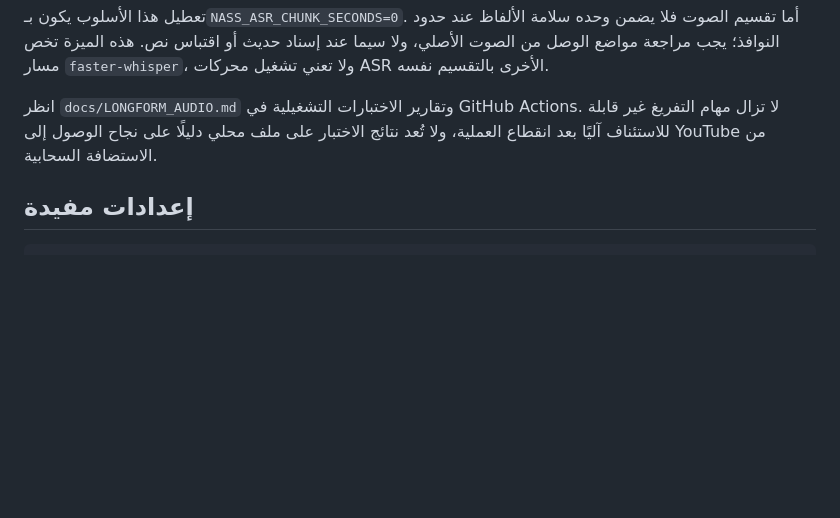
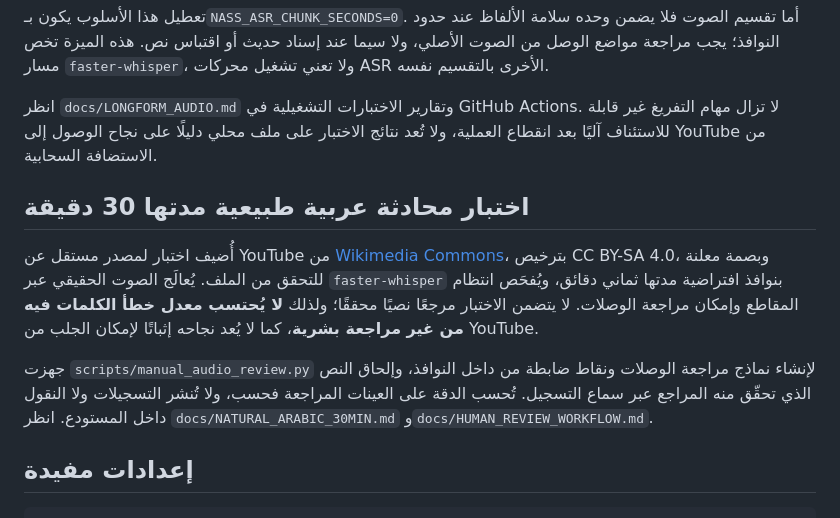
Before and after one commit to Mosabomer2000/-nass-mcp, a Markdown page: README.md, the part around the change. GitHub-like rendering; blank space fills up the shorter version.

Commit message:
Link natural Arabic conversation acceptance and private human audit workflow from README

````diff
--- a/README.md
+++ b/README.md
@@ -134,6 +134,12 @@ export NASS_ASR_OVERLAP_SECONDS=4
 
 انظر `docs/LONGFORM_AUDIO.md` وتقارير الاختبارات التشغيلية في GitHub Actions. لا تزال مهام التفريغ غير قابلة للاستئناف آليًا بعد انقطاع العملية، ولا تُعد نتائج الاختبار على ملف محلي دليلًا على نجاح الوصول إلى YouTube من الاستضافة السحابية.
 
+## اختبار محادثة عربية طبيعية مدتها 30 دقيقة
+
+أُضيف اختبار لمصدر مستقل عن YouTube من [Wikimedia Commons](https://commons.wikimedia.org/wiki/File:ARABIC_SPEAKING_COMMUNITY_Conversation_hour.webm)، بترخيص CC BY-SA 4.0، وبصمة معلنة للتحقق من الملف. يُعالَج الصوت الحقيقي عبر `faster-whisper` بنوافذ افتراضية مدتها ثماني دقائق، ويُفحَص انتظام المقاطع وإمكان مراجعة الوصلات. لا يتضمن الاختبار مرجعًا نصيًا محققًا؛ ولذلك **لا يُحتسب معدل خطأ الكلمات فيه من غير مراجعة بشرية**، كما لا يُعد نجاحه إثباتًا لإمكان الجلب من YouTube.
+
+جهزت `scripts/manual_audio_review.py` لإنشاء نماذج مراجعة الوصلات ونقاط ضابطة من داخل النوافذ، وإلحاق النص الذي تحقّق منه المراجع عبر سماع التسجيل. تُحسب الدقة على العينات المراجعة فحسب، ولا تُنشر التسجيلات ولا النقول داخل المستودع. انظر `docs/NATURAL_ARABIC_30MIN.md` و`docs/HUMAN_REVIEW_WORKFLOW.md`.
+
 ## إعدادات مفيدة
 
 ```bash
````
